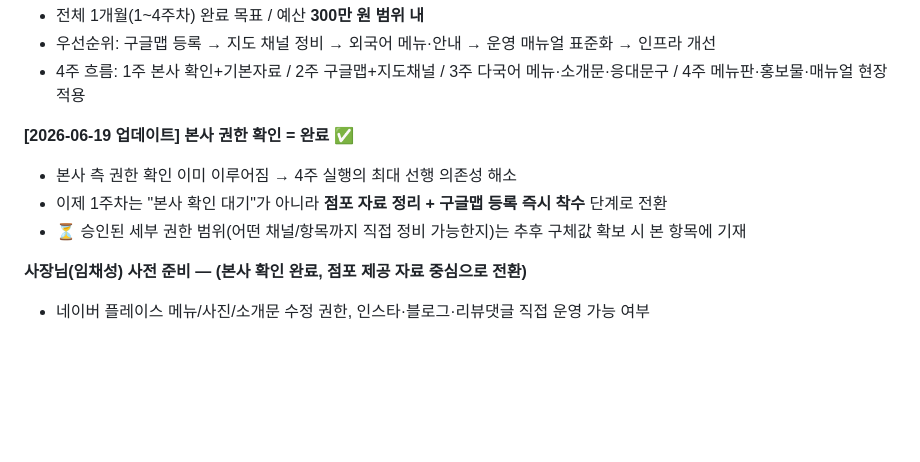
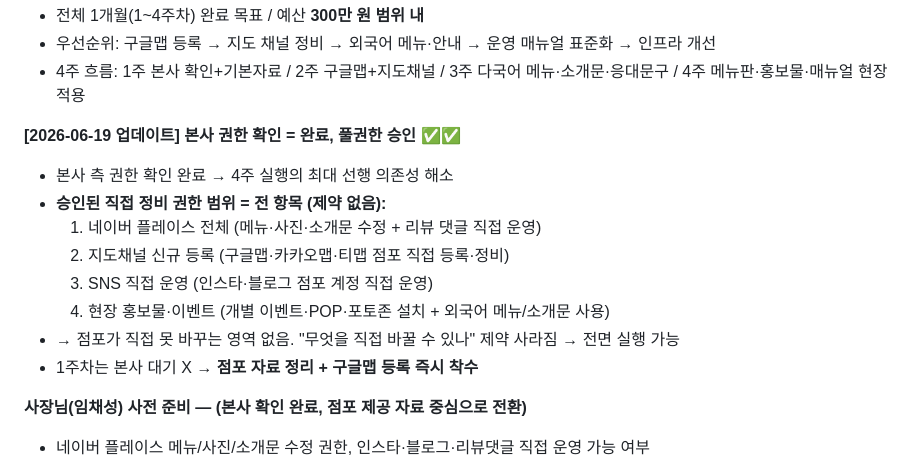
Before and after one commit to pyutyubeu88-commits/-, a Markdown page: memory.md, the part around the change. Rendered like a GitHub page; blank space fills up the shorter version.

Commit message:
우규 역삼점 본사 풀권한 승인 범위 확정
네이버 플레이스 전체·지도채널 신규 등록·SNS 직접 운영·현장
홍보물/이벤트 모두 승인 → 점포 직접 정비 제약 없음

Co-Authored-By: Claude Opus 4.8 <noreply@anthropic.com>
Claude-Session: https://claude.ai/code/session_01UB2o728d4HgoX7rrxeiX5c

```diff
--- a/memory.md
+++ b/memory.md
@@ -125,10 +125,15 @@
 - 우선순위: 구글맵 등록 → 지도 채널 정비 → 외국어 메뉴·안내 → 운영 매뉴얼 표준화 → 인프라 개선
 - 4주 흐름: 1주 본사 확인+기본자료 / 2주 구글맵+지도채널 / 3주 다국어 메뉴·소개문·응대문구 / 4주 메뉴판·홍보물·매뉴얼 현장 적용
 
-**[2026-06-19 업데이트] 본사 권한 확인 = 완료** ✅
-- 본사 측 권한 확인 이미 이루어짐 → 4주 실행의 최대 선행 의존성 해소
-- 이제 1주차는 "본사 확인 대기"가 아니라 **점포 자료 정리 + 구글맵 등록 즉시 착수** 단계로 전환
-- ⏳ 승인된 세부 권한 범위(어떤 채널/항목까지 직접 정비 가능한지)는 추후 구체값 확보 시 본 항목에 기재
+**[2026-06-19 업데이트] 본사 권한 확인 = 완료, 풀권한 승인** ✅✅
+- 본사 측 권한 확인 완료 → 4주 실행의 최대 선행 의존성 해소
+- **승인된 직접 정비 권한 범위 = 전 항목 (제약 없음):**
+  1. 네이버 플레이스 전체 (메뉴·사진·소개문 수정 + 리뷰 댓글 직접 운영)
+  2. 지도채널 신규 등록 (구글맵·카카오맵·티맵 점포 직접 등록·정비)
+  3. SNS 직접 운영 (인스타·블로그 점포 계정 직접 운영)
+  4. 현장 홍보물·이벤트 (개별 이벤트·POP·포토존 설치 + 외국어 메뉴/소개문 사용)
+- → 점포가 직접 못 바꾸는 영역 없음. "무엇을 직접 바꿀 수 있나" 제약 사라짐 → 전면 실행 가능
+- 1주차는 본사 대기 X → **점포 자료 정리 + 구글맵 등록 즉시 착수**
 
 **사장님(임채성) 사전 준비 — (본사 확인 완료, 점포 제공 자료 중심으로 전환)**
 - 네이버 플레이스 메뉴/사진/소개문 수정 권한, 인스타·블로그·리뷰댓글 직접 운영 가능 여부
```
